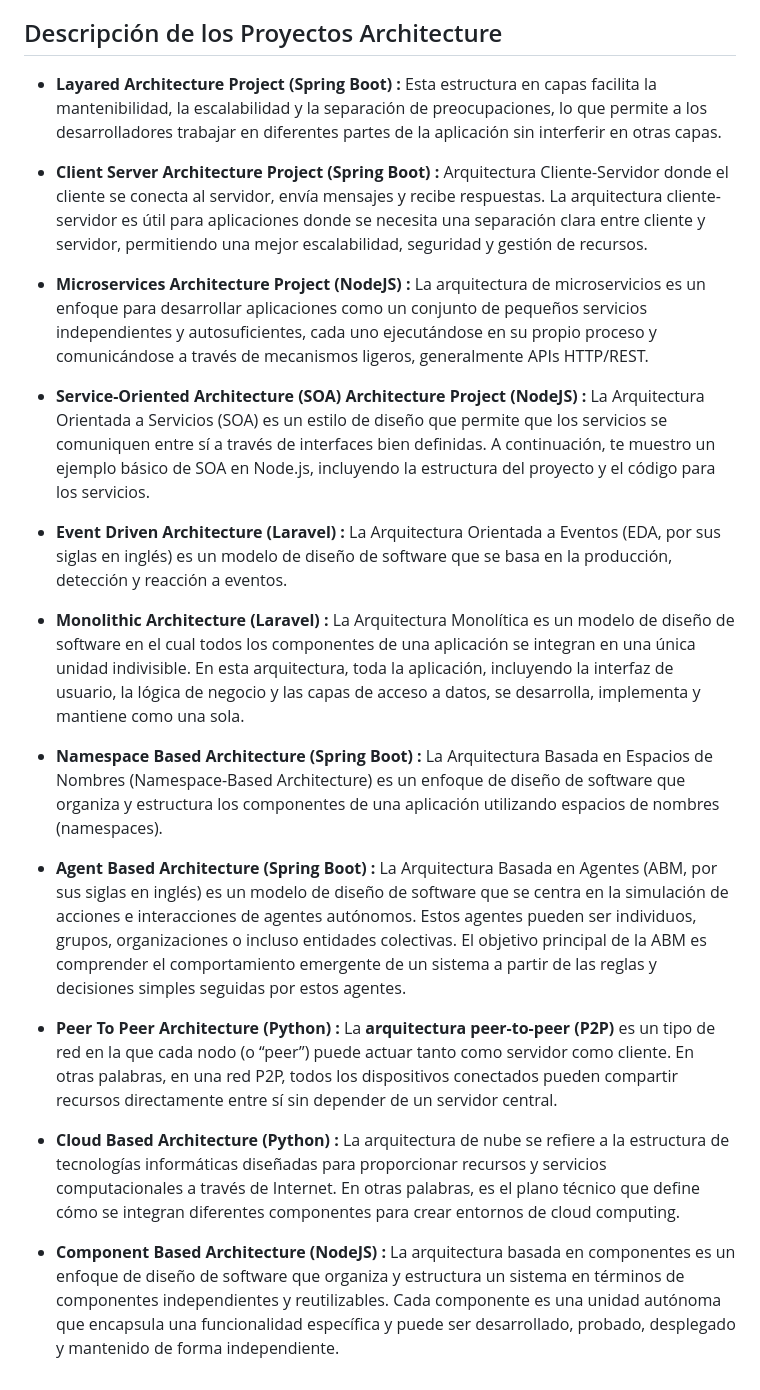
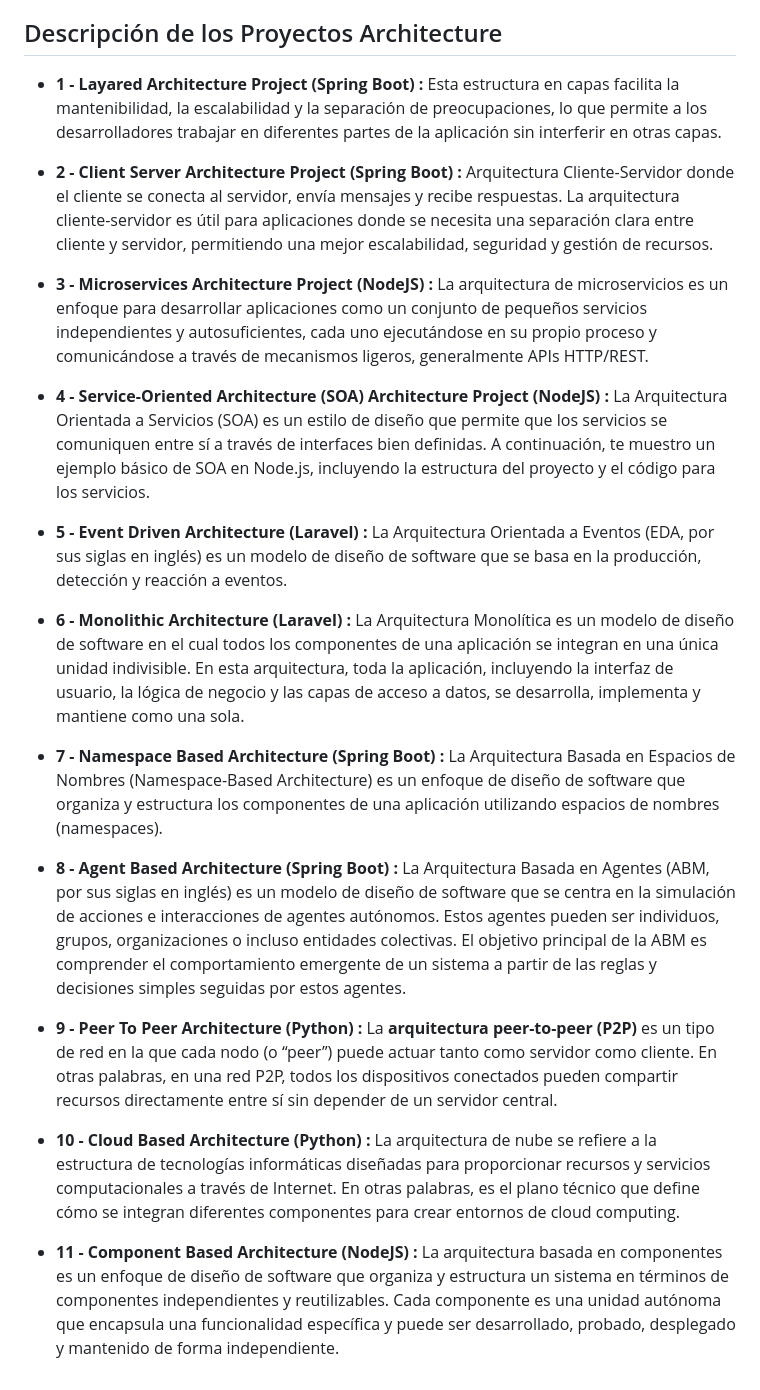
Before and after one commit to Brejcha13320/Software-Architecture, a Markdown page: README.md, the part around the change. GitHub-like rendering.

Commit message:
numeracion del readme

```diff
--- a/README.md
+++ b/README.md
@@ -38,24 +38,24 @@ Bienvenido al repositorio de Ejemplos de Arquitecturas con Spring Boot/NodeJS/La
 
 ## Descripción de los Proyectos Architecture
 
-- **Layared Architecture Project (Spring Boot) :** Esta estructura en capas facilita la mantenibilidad, la escalabilidad y la separación de preocupaciones, lo que permite a los desarrolladores trabajar en diferentes partes de la aplicación sin interferir en otras capas.
+- **1 - Layared Architecture Project (Spring Boot) :** Esta estructura en capas facilita la mantenibilidad, la escalabilidad y la separación de preocupaciones, lo que permite a los desarrolladores trabajar en diferentes partes de la aplicación sin interferir en otras capas.
 
-- **Client Server Architecture Project (Spring Boot) :** Arquitectura Cliente-Servidor donde el cliente se conecta al servidor, envía mensajes y recibe respuestas. La arquitectura cliente-servidor es útil para aplicaciones donde se necesita una separación clara entre cliente y servidor, permitiendo una mejor escalabilidad, seguridad y gestión de recursos.
+- **2 - Client Server Architecture Project (Spring Boot) :** Arquitectura Cliente-Servidor donde el cliente se conecta al servidor, envía mensajes y recibe respuestas. La arquitectura cliente-servidor es útil para aplicaciones donde se necesita una separación clara entre cliente y servidor, permitiendo una mejor escalabilidad, seguridad y gestión de recursos.
 
-- **Microservices Architecture Project (NodeJS) :** La arquitectura de microservicios es un enfoque para desarrollar aplicaciones como un conjunto de pequeños servicios independientes y autosuficientes, cada uno ejecutándose en su propio proceso y comunicándose a través de mecanismos ligeros, generalmente APIs HTTP/REST.
+- **3 - Microservices Architecture Project (NodeJS) :** La arquitectura de microservicios es un enfoque para desarrollar aplicaciones como un conjunto de pequeños servicios independientes y autosuficientes, cada uno ejecutándose en su propio proceso y comunicándose a través de mecanismos ligeros, generalmente APIs HTTP/REST.
 
-- **Service-Oriented Architecture (SOA) Architecture Project (NodeJS) :** La Arquitectura Orientada a Servicios (SOA) es un estilo de diseño que permite que los servicios se comuniquen entre sí a través de interfaces bien definidas. A continuación, te muestro un ejemplo básico de SOA en Node.js, incluyendo la estructura del proyecto y el código para los servicios.
+- **4 - Service-Oriented Architecture (SOA) Architecture Project (NodeJS) :** La Arquitectura Orientada a Servicios (SOA) es un estilo de diseño que permite que los servicios se comuniquen entre sí a través de interfaces bien definidas. A continuación, te muestro un ejemplo básico de SOA en Node.js, incluyendo la estructura del proyecto y el código para los servicios.
 
-- **Event Driven Architecture (Laravel) :** La Arquitectura Orientada a Eventos (EDA, por sus siglas en inglés) es un modelo de diseño de software que se basa en la producción, detección y reacción a eventos.
+- **5 - Event Driven Architecture (Laravel) :** La Arquitectura Orientada a Eventos (EDA, por sus siglas en inglés) es un modelo de diseño de software que se basa en la producción, detección y reacción a eventos.
 
-- **Monolithic Architecture (Laravel) :** La Arquitectura Monolítica es un modelo de diseño de software en el cual todos los componentes de una aplicación se integran en una única unidad indivisible. En esta arquitectura, toda la aplicación, incluyendo la interfaz de usuario, la lógica de negocio y las capas de acceso a datos, se desarrolla, implementa y mantiene como una sola.
+- **6 - Monolithic Architecture (Laravel) :** La Arquitectura Monolítica es un modelo de diseño de software en el cual todos los componentes de una aplicación se integran en una única unidad indivisible. En esta arquitectura, toda la aplicación, incluyendo la interfaz de usuario, la lógica de negocio y las capas de acceso a datos, se desarrolla, implementa y mantiene como una sola.
 
-- **Namespace Based Architecture (Spring Boot) :** La Arquitectura Basada en Espacios de Nombres (Namespace-Based Architecture) es un enfoque de diseño de software que organiza y estructura los componentes de una aplicación utilizando espacios de nombres (namespaces).
+- **7 - Namespace Based Architecture (Spring Boot) :** La Arquitectura Basada en Espacios de Nombres (Namespace-Based Architecture) es un enfoque de diseño de software que organiza y estructura los componentes de una aplicación utilizando espacios de nombres (namespaces).
 
-- **Agent Based Architecture (Spring Boot) :** La Arquitectura Basada en Agentes (ABM, por sus siglas en inglés) es un modelo de diseño de software que se centra en la simulación de acciones e interacciones de agentes autónomos. Estos agentes pueden ser individuos, grupos, organizaciones o incluso entidades colectivas. El objetivo principal de la ABM es comprender el comportamiento emergente de un sistema a partir de las reglas y decisiones simples seguidas por estos agentes.
+- **8 - Agent Based Architecture (Spring Boot) :** La Arquitectura Basada en Agentes (ABM, por sus siglas en inglés) es un modelo de diseño de software que se centra en la simulación de acciones e interacciones de agentes autónomos. Estos agentes pueden ser individuos, grupos, organizaciones o incluso entidades colectivas. El objetivo principal de la ABM es comprender el comportamiento emergente de un sistema a partir de las reglas y decisiones simples seguidas por estos agentes.
 
-- **Peer To Peer Architecture (Python) :** La **arquitectura peer-to-peer (P2P)** es un tipo de red en la que cada nodo (o “peer”) puede actuar tanto como servidor como cliente. En otras palabras, en una red P2P, todos los dispositivos conectados pueden compartir recursos directamente entre sí sin depender de un servidor central.
+- **9 - Peer To Peer Architecture (Python) :** La **arquitectura peer-to-peer (P2P)** es un tipo de red en la que cada nodo (o “peer”) puede actuar tanto como servidor como cliente. En otras palabras, en una red P2P, todos los dispositivos conectados pueden compartir recursos directamente entre sí sin depender de un servidor central.
 
-- **Cloud Based Architecture (Python) :** La arquitectura de nube se refiere a la estructura de tecnologías informáticas diseñadas para proporcionar recursos y servicios computacionales a través de Internet. En otras palabras, es el plano técnico que define cómo se integran diferentes componentes para crear entornos de cloud computing.
+- **10 - Cloud Based Architecture (Python) :** La arquitectura de nube se refiere a la estructura de tecnologías informáticas diseñadas para proporcionar recursos y servicios computacionales a través de Internet. En otras palabras, es el plano técnico que define cómo se integran diferentes componentes para crear entornos de cloud computing.
 
-- **Component Based Architecture (NodeJS) :** La arquitectura basada en componentes es un enfoque de diseño de software que organiza y estructura un sistema en términos de componentes independientes y reutilizables. Cada componente es una unidad autónoma que encapsula una funcionalidad específica y puede ser desarrollado, probado, desplegado y mantenido de forma independiente.
+- **11 - Component Based Architecture (NodeJS) :** La arquitectura basada en componentes es un enfoque de diseño de software que organiza y estructura un sistema en términos de componentes independientes y reutilizables. Cada componente es una unidad autónoma que encapsula una funcionalidad específica y puede ser desarrollado, probado, desplegado y mantenido de forma independiente.
```
